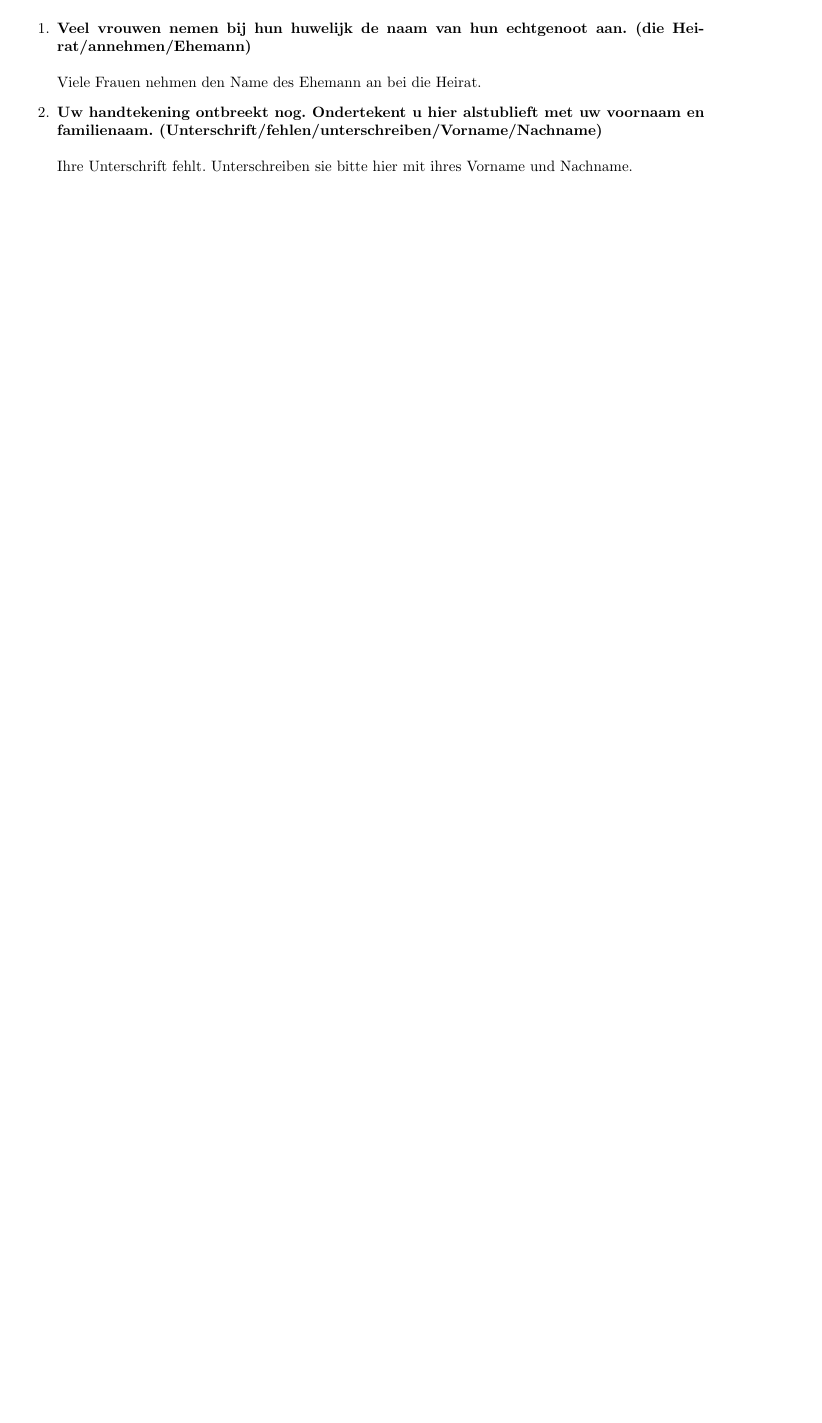
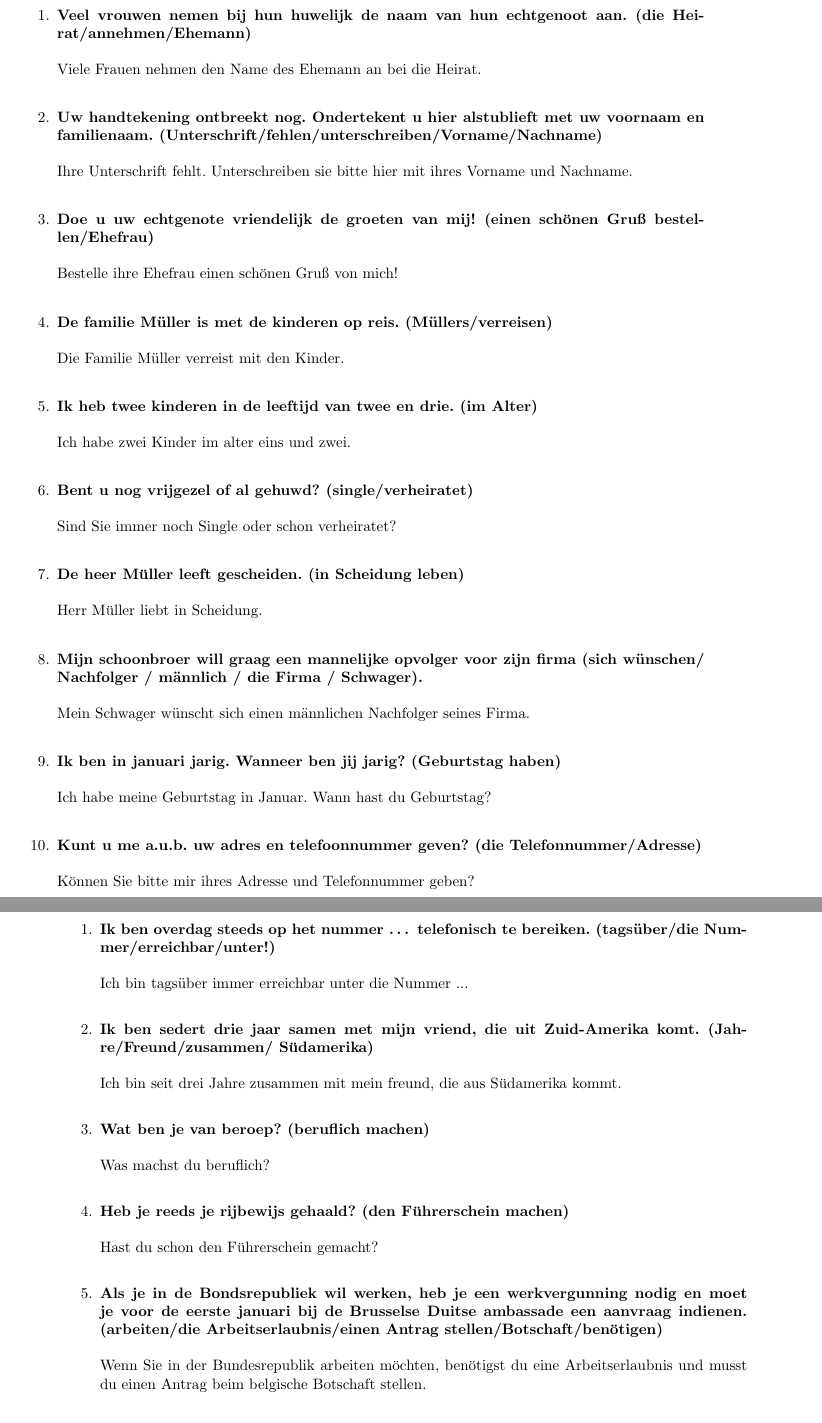
Before and after one commit to warreee/Duits_voor_Nederlandstaligen, a LaTeX thesis (main.tex, which reads tex/ubersetzungsubungen.tex): part of page 20 of 21 before the commit and two parts of pages 20 and 21 of 23 after it, the two joined at a grey line, cut so that both start at the same text, the shorter picture padded with empty space. Compiled offline with pdfLaTeX.

Commit message:
ubersetzungsubungen

```diff
--- a/tex/ubersetzungsubungen.tex
+++ b/tex/ubersetzungsubungen.tex
@@ -6,6 +6,30 @@
 \section{Übung 1}
 \begin{enumerate}
 \item \textbf{Veel vrouwen nemen bij hun huwelijk de naam van hun echtgenoot aan. (die Heirat/annehmen/Ehemann)}\\ \\
-Viele Frauen nehmen den Name des Ehemann an bei die Heirat.
+Viele Frauen nehmen den Name des Ehemann an bei die Heirat.\\
 \item \textbf{Uw handtekening ontbreekt nog. Ondertekent u hier alstublieft met uw voornaam en familienaam. (Unterschrift/fehlen/unterschreiben/Vorname/Nachname)}\\ \\
 Ihre Unterschrift fehlt. Unterschreiben sie bitte hier mit ihres Vorname und Nachname.
+\\
+\item \textbf{Doe u uw echtgenote vriendelijk de groeten van mij! (einen schönen Gruß bestellen/Ehefrau)}\\ \\
+Bestelle ihre Ehefrau einen schönen Gruß von mich!
+\\
+\item \textbf{De familie Müller is met de kinderen op reis. (Müllers/verreisen)}\\ \\
+Die Familie Müller verreist mit den Kinder.
+\\
+\item \textbf{Ik heb twee kinderen in de leeftijd van twee en drie. (im Alter)}\\ \\
+Ich habe zwei Kinder im alter eins und zwei.
+\\
+\item \textbf{Bent u nog vrijgezel of al gehuwd? (single/verheiratet)}\\ \\
+Sind Sie immer noch Single oder schon verheiratet?
+\\
+\item \textbf{De heer Müller leeft gescheiden. (in Scheidung leben)}\\ \\
+Herr Müller liebt in Scheidung.
+\\
+\item \textbf{Mijn schoonbroer will graag een mannelijke opvolger voor zijn firma (sich wünschen/ Nachfolger / männlich / die Firma / Schwager).}\\ \\
+Mein Schwager wünscht sich einen männlichen Nachfolger seines Firma.
+\\
+\item \textbf{Ik ben in januari jarig. Wanneer ben jij jarig? (Geburtstag haben)} \\ \\
+Ich habe meine Geburtstag in Januar. Wann hast du Geburtstag?
+\\
+\item \textbf{Kunt u me a.u.b. uw adres en telefoonnummer geven? (die Telefonnummer/Adresse)} \\ \\
+Können Sie bitte mir ihres Adresse und Telefonnummer geben?
@@ -11,0 +41,21 @@ Ihre Unterschrift fehlt. Unterschreiben sie bitte hier mit ihres Vorname und Nac
+\begin{enumerate}
+\item \textbf{Ik ben overdag steeds op het nummer … telefonisch te bereiken. (tagsüber/die Nummer/erreichbar/unter!)}\\ \\
+Ich bin tagsüber immer erreichbar unter die Nummer ...
+\\
+\item \textbf{Ik ben sedert drie jaar samen met mijn vriend, die uit Zuid-Amerika komt. (Jahre/Freund/zusammen/ Südamerika)}\\ \\
+Ich bin seit drei Jahre zusammen mit mein freund, die aus Südamerika kommt.
+\\
+\item \textbf{Wat ben je van beroep? (beruflich machen)}\\ \\
+Was machst du beruflich?
+\\
+\item \textbf{Heb je reeds je rijbewijs gehaald? (den Führerschein machen)}\\ \\
+Hast du schon den Führerschein gemacht?
+\\
+\item \textbf{Als je in de Bondsrepubliek wil werken, heb je een werkvergunning nodig en moet je voor de eerste januari bij de Brusselse Duitse ambassade een aanvraag indienen. (arbeiten/die Arbeitserlaubnis/einen Antrag stellen/Botschaft/benötigen)}\\ \\
+Wenn Sie in der Bundesrepublik arbeiten möchten, benötigst du eine Arbeitserlaubnis und musst du einen Antrag beim belgische Botschaft stellen.
+\\
+\item \textbf{Wat heb je gestudeerd? – Ik heb een bachelor in communicatiewetenschappen en dan een master in politieke wetenschappen gedaan. (studieren/machen/der Bachelor/der Master/ Kommunikations-wissenschaten/Politikwissenschaften)}\\ \\
+Was haben Sie studiert? - Ich habe einen Bachelor in Kommunikationswissenschaften und dann einen Master in Politikwissenschaft.
+\\
+\\
+\item \textbf{Ik heb een abonnement op "Der Spiegel" genomen. Dit nieuwsmagazine, dat voor zijn kritische journalistiek berucht is, verschijnt telkens op maandag. (abonnieren+DO/erscheinen/ Nachrichtenmagazin/kritisch/wegen!/Journalismus/ berüchtigt/jemals)}\\ \\
```
Also changed, not shown: tex/ubersetzungsubungen.tex (18 more changed lines).
